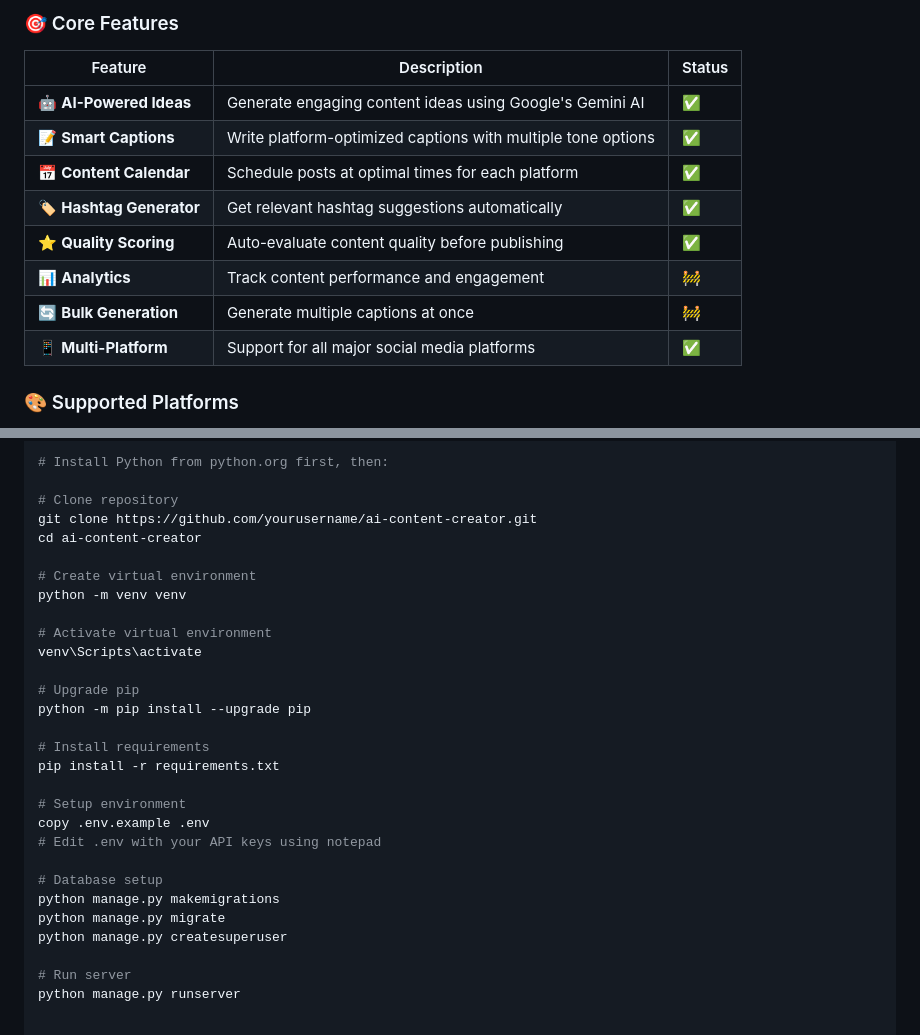
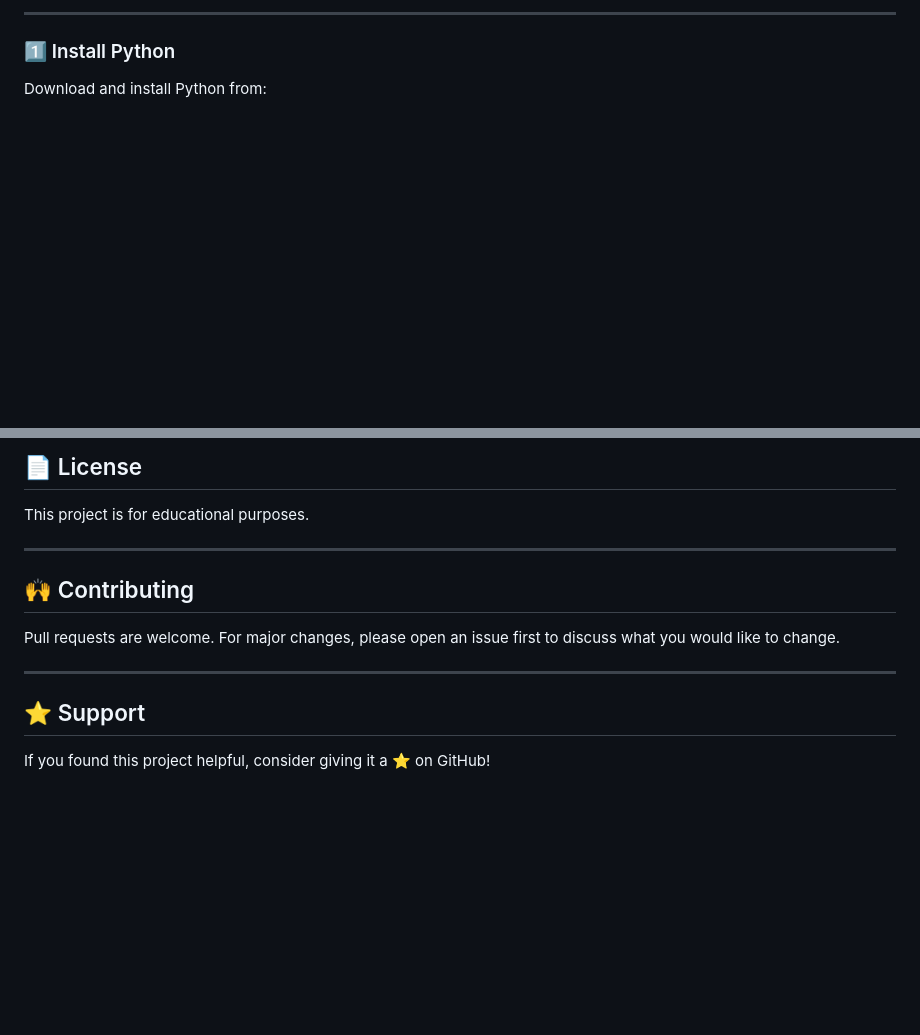
Before and after one commit to datascientist970/AI-content-creator, a Markdown page: README.md, 2 parts joined by grey strips. GitHub-like rendering; blank space fills up the shorter version.

```diff
--- a/README.md
+++ b/README.md
@@ -88,16 +22,7 @@
 
-### 🎯 Core Features
+---
 
-| Feature | Description | Status |
-|---------|-------------|--------|
-| 🤖 **AI-Powered Ideas** | Generate engaging content ideas using Google's Gemini AI | ✅ |
-| 📝 **Smart Captions** | Write platform-optimized captions with multiple tone options | ✅ |
-| 📅 **Content Calendar** | Schedule posts at optimal times for each platform | ✅ |
-| 🏷️ **Hashtag Generator** | Get relevant hashtag suggestions automatically | ✅ |
-| ⭐ **Quality Scoring** | Auto-evaluate content quality before publishing | ✅ |
-| 📊 **Analytics** | Track content performance and engagement | 🚧 |
-| 🔄 **Bulk Generation** | Generate multiple captions at once | 🚧 |
-| 📱 **Multi-Platform** | Support for all major social media platforms | ✅ |
+### 1️⃣ Install Python
 
-### 🎨 Supported Platforms
+Download and install Python from:
 
@@ -192,30 +188,16 @@ python manage.py runserver
 
-# Install Python from python.org first, then:
+## 📄 License
 
-# Clone repository
-git clone https://github.com/yourusername/ai-content-creator.git
-cd ai-content-creator
+This project is for educational purposes.
 
-# Create virtual environment
-python -m venv venv
+---
 
-# Activate virtual environment
-venv\Scripts\activate
+## 🙌 Contributing
 
-# Upgrade pip
-python -m pip install --upgrade pip
+Pull requests are welcome. For major changes, please open an issue first to discuss what you would like to change.
 
-# Install requirements
-pip install -r requirements.txt
+---
 
-# Setup environment
-copy .env.example .env
-# Edit .env with your API keys using notepad
+## ⭐ Support
 
-# Database setup
-python manage.py makemigrations
-python manage.py migrate
-python manage.py createsuperuser
-
-# Run server
-python manage.py runserver
+If you found this project helpful, consider giving it a ⭐ on GitHub!
```
Also changed, not shown: other parts of README.md (+139 -134 lines).
